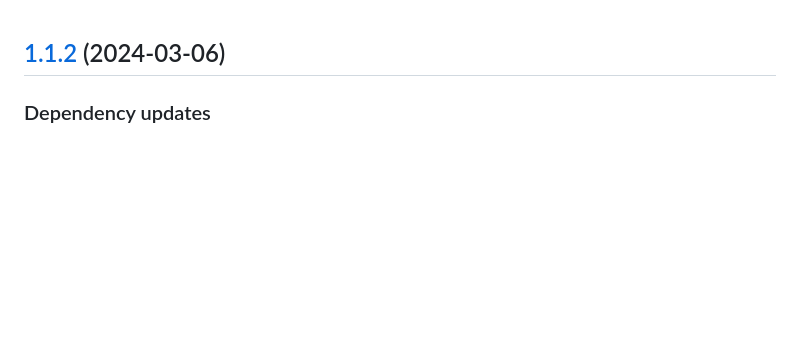
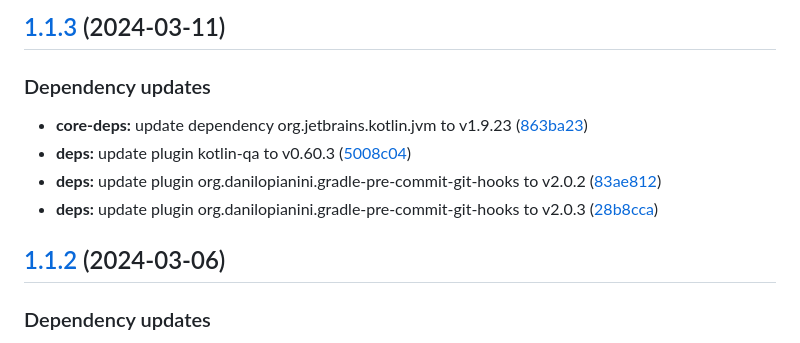
Before and after one commit to giacomoaccursi/prova, a Markdown page: CHANGELOG.md, the part around the change. GitHub-like rendering; blank space fills up the shorter version.

Commit message:
chore(release)!: [skip ci] 1.1.3 released

```diff
--- a/CHANGELOG.md
+++ b/CHANGELOG.md
@@ -1,3 +1,13 @@
+## [1.1.3](https://github.com/giacomoaccursi/prova/compare/1.1.2...1.1.3) (2024-03-11)
+
+
+### Dependency updates
+
+* **core-deps:** update dependency org.jetbrains.kotlin.jvm to v1.9.23 ([863ba23](https://github.com/giacomoaccursi/prova/commit/863ba236551ff0b6f49a56625a375af129cbf3fd))
+* **deps:** update plugin kotlin-qa to v0.60.3 ([5008c04](https://github.com/giacomoaccursi/prova/commit/5008c049cdc209e256fa3812ee84c2908ad5df62))
+* **deps:** update plugin org.danilopianini.gradle-pre-commit-git-hooks to v2.0.2 ([83ae812](https://github.com/giacomoaccursi/prova/commit/83ae812c128706f6179154e5a37aa1633717bbea))
+* **deps:** update plugin org.danilopianini.gradle-pre-commit-git-hooks to v2.0.3 ([28b8cca](https://github.com/giacomoaccursi/prova/commit/28b8cca9e978a7b255a4ec5d8d0cd56886686222))
+
 ## [1.1.2](https://github.com/giacomoaccursi/prova/compare/1.1.1...1.1.2) (2024-03-06)
 
 
```
